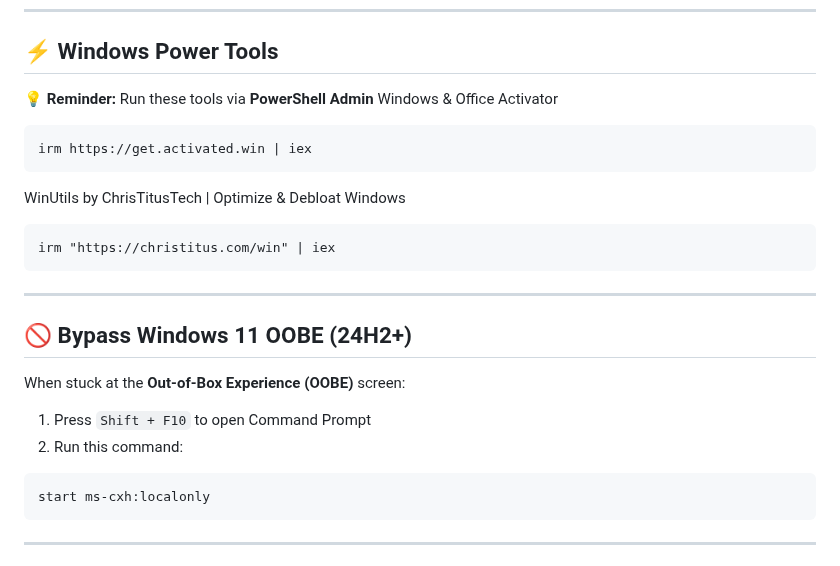
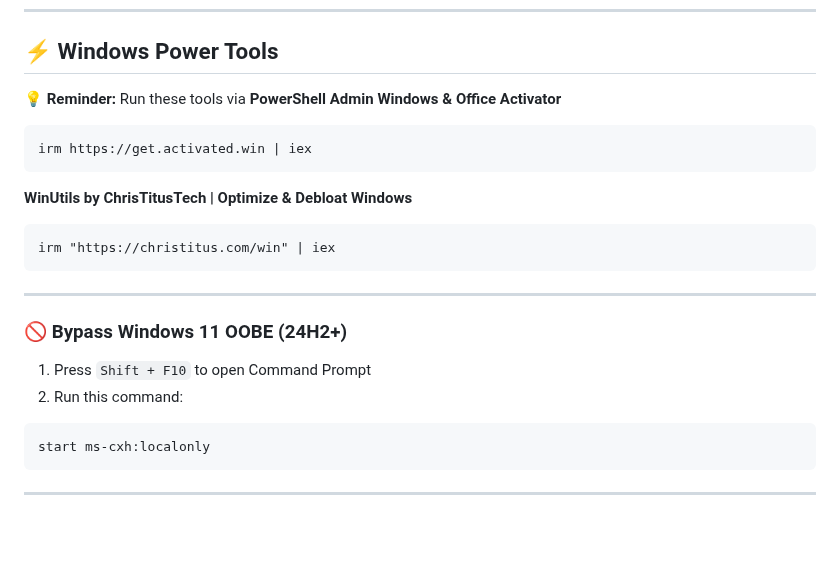
Before and after one commit to risunCode/WinPortal, a Markdown page: README.md, the part around the change. Rendered like a GitHub page; blank space fills up the shorter version.

````diff
--- a/README.md
+++ b/README.md
@@ -22,24 +22,20 @@
 
 ## ⚡ Windows Power Tools
 💡 **Reminder:** Run these tools via **PowerShell Admin**
-Windows & Office Activator
+**Windows & Office Activator**
 ```cmd
 irm https://get.activated.win | iex
 ```
-WinUtils by ChrisTitusTech | Optimize & Debloat Windows
+**WinUtils by ChrisTitusTech | Optimize & Debloat Windows**
 ```cmd
 irm "https://christitus.com/win" | iex
 ```
 
 ---
 
-## 🚫 Bypass Windows 11 OOBE (24H2+)
-
-When stuck at the **Out-of-Box Experience (OOBE)** screen:
-
+### 🚫 Bypass Windows 11 OOBE (24H2+)
 1. Press `Shift + F10` to open Command Prompt
 2. Run this command:
-
 ```cmd
 start ms-cxh:localonly
 ```
````
